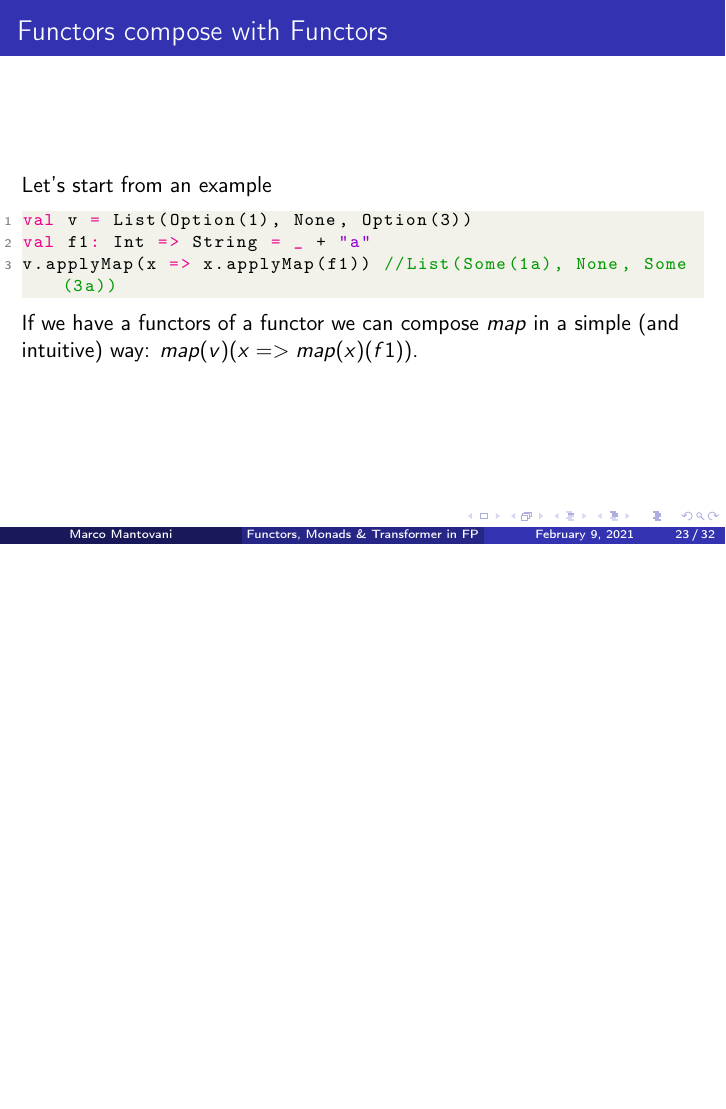
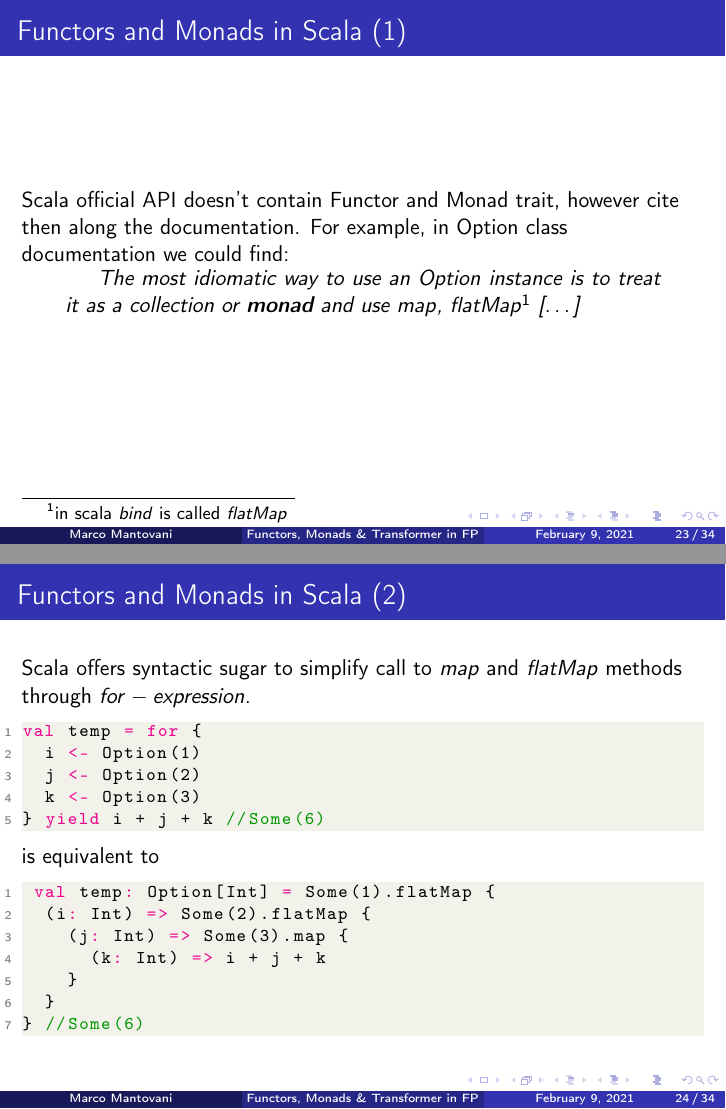
Before and after one commit to Tovy97/TypeclassFunctorMonad_Scala, LaTeX slides (Seminar/seminario.tex, which reads Seminar/sec/monads.tex): page 37 of 48 before the commit and pages 37 and 38 of 50 after it, the two joined at a grey line, the shorter picture padded with empty space. Compiled offline with pdfLaTeX.

Commit message:
for expression and desugar

```diff
--- a/Seminar/sec/monads.tex
+++ b/Seminar/sec/monads.tex
@@ -143,3 +143,32 @@ temp.bind(f) //None
 \end{lstlisting}
 	We could continue to apply bind endless, without change the return type.
 \end{frame}
+
+\begin{frame}[fragile]{Functors and Monads in Scala (1)}
+	Scala official API doesn't contain Functor and Monad trait, however cite then along the documentation.
+	For example, in Option class documentation we could find:
+	\begin{quotation}
+		The most idiomatic way to use an $Option$ instance is to treat it as a collection or \textbf{monad} and use $map$, $flatMap$\footnote{in scala $bind$ is called $flatMap$} [\dots]
+	\end{quotation}
+\end{frame}
+
+\begin{frame}[fragile]{Functors and Monads in Scala (2)}
+	Scala offers syntactic sugar to simplify call to $map$ and $flatMap$ methods through $for-expression$.
+\begin{lstlisting}[language=scala]
+val temp = for {
+	i <- Option(1)
+	j <- Option(2)
+	k <- Option(3)
+} yield i + j + k //Some(6)
+\end{lstlisting}
+	is equivalent to
+\begin{lstlisting}[language=scala]
+ val temp: Option[Int] = Some(1).flatMap {
+	(i: Int) => Some(2).flatMap {
+		(j: Int) => Some(3).map {
+			(k: Int) => i + j + k
+		}
+	}
+} //Some(6)
+\end{lstlisting}
+\end{frame}
```
Also changed, not shown: Seminar/seminario.pdf, 23 other files.
